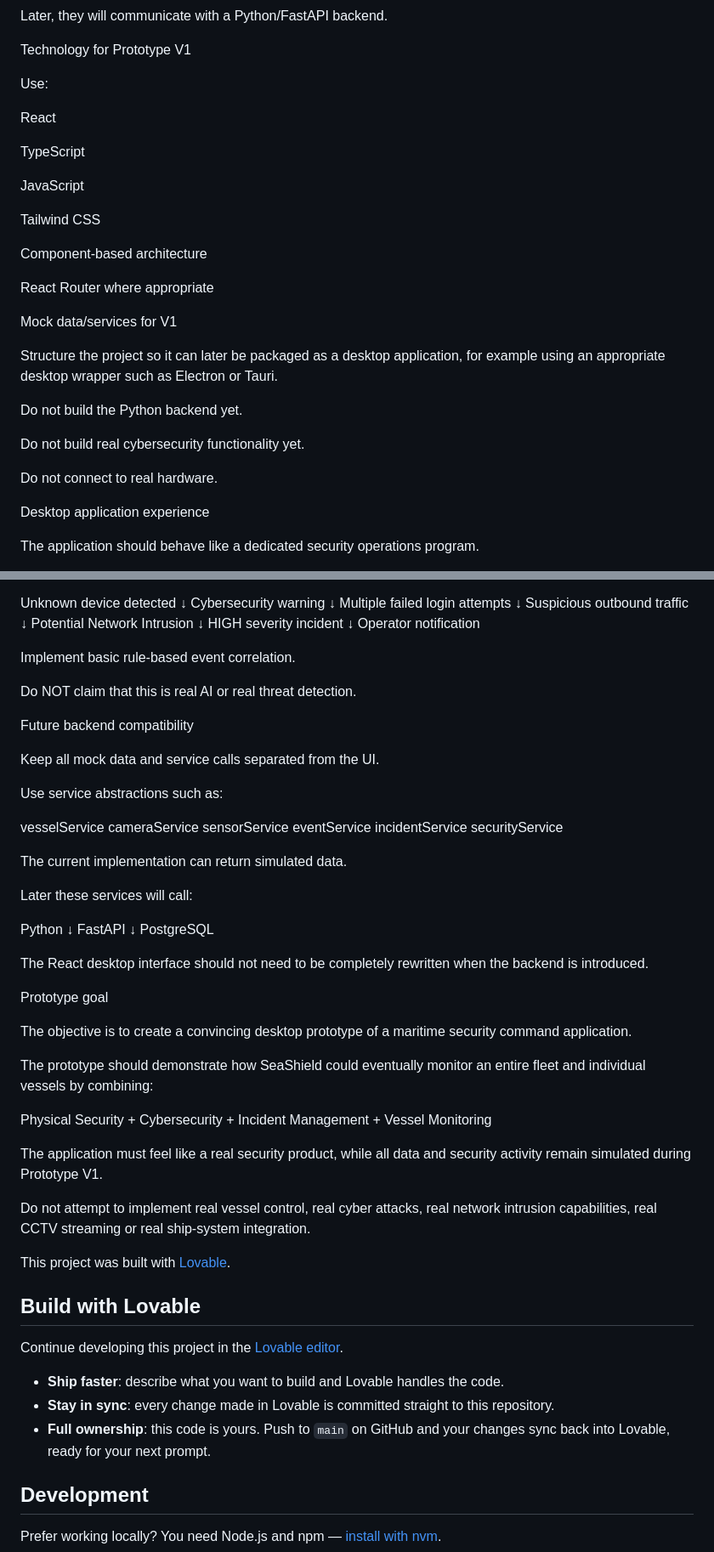
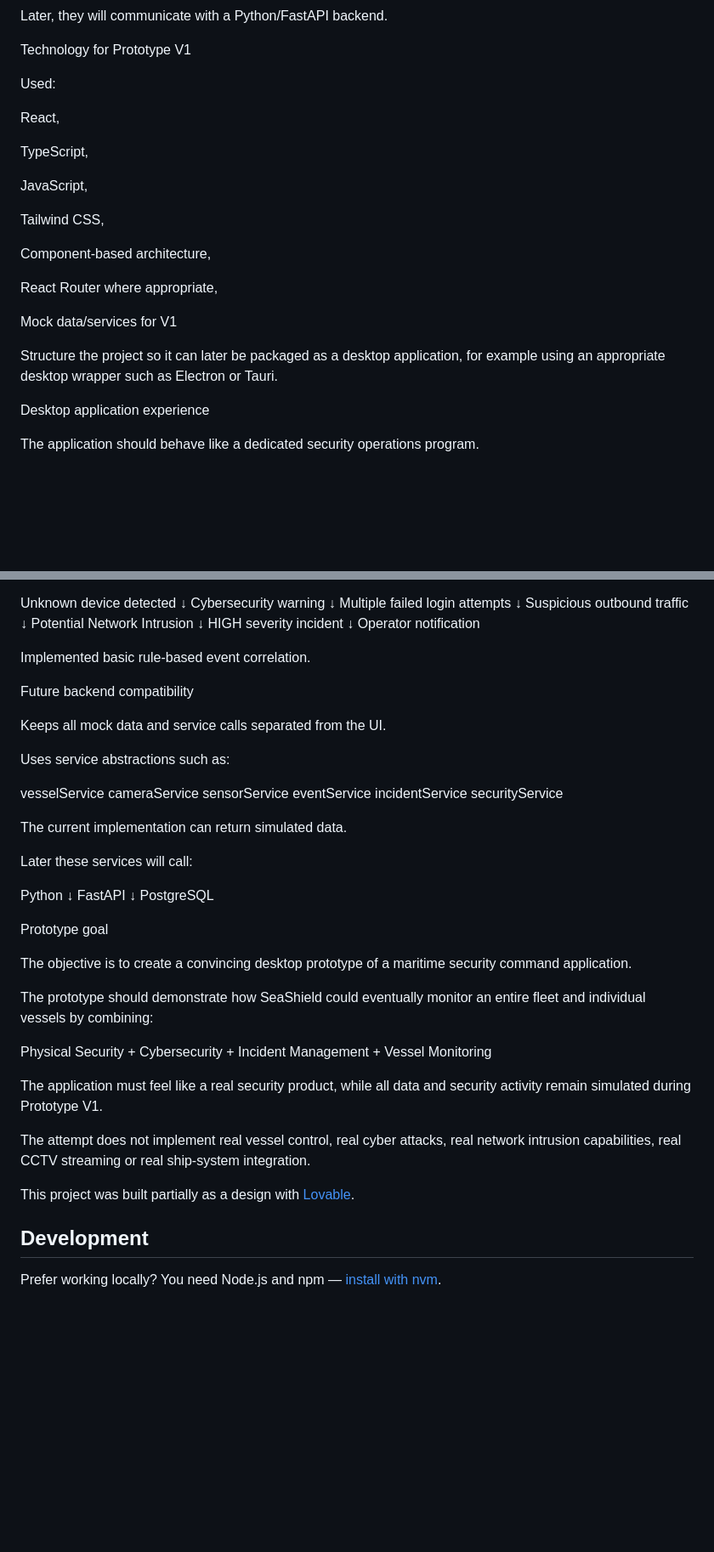
Before and after one commit to nonkylmik/SeaShield-V1.8-V2, a Markdown page: README.md, 2 parts joined by grey strips. Shown at 85% size. Rendered like a GitHub page; blank space fills up the shorter version.

Commit message:
Refine language and structure in README.md
Updated wording for clarity and consistency throughout the README file.

```diff
--- a/README.md
+++ b/README.md
@@ -92,29 +92,23 @@ Later, they will communicate with a Python/FastAPI backend.
 
 Technology for Prototype V1
 
-Use:
+Used:
 
-React
+React,
 
-TypeScript
+TypeScript,
 
-JavaScript
+JavaScript,
 
-Tailwind CSS
+Tailwind CSS,
 
-Component-based architecture
+Component-based architecture,
 
-React Router where appropriate
+React Router where appropriate,
 
 Mock data/services for V1
 
 Structure the project so it can later be packaged as a desktop application, for example using an appropriate desktop wrapper such as Electron or Tauri.
-
-Do not build the Python backend yet.
-
-Do not build real cybersecurity functionality yet.
-
-Do not connect to real hardware.
 
 Desktop application experience
 
@@ -431,15 +421,13 @@ HIGH severity incident
 Operator notification
 
 
-Implement basic rule-based event correlation.
-
-Do NOT claim that this is real AI or real threat detection.
+Implemented basic rule-based event correlation.
 
 Future backend compatibility
 
-Keep all mock data and service calls separated from the UI.
+Keeps all mock data and service calls separated from the UI.
 
-Use service abstractions such as:
+Uses service abstractions such as:
 
 vesselService
 cameraService
@@ -460,8 +448,6 @@ FastAPI
 PostgreSQL
 
 
-The React desktop interface should not need to be completely rewritten when the backend is introduced.
-
 Prototype goal
 
 The objective is to create a convincing desktop prototype of a maritime security command application.
@@ -472,17 +458,10 @@ Physical Security + Cybersecurity + Incident Management + Vessel Monitoring
 
 The application must feel like a real security product, while all data and security activity remain simulated during Prototype V1.
 
-Do not attempt to implement real vessel control, real cyber attacks, real network intrusion capabilities, real CCTV streaming or real ship-system integration.
+The attempt does not implement real vessel control, real cyber attacks, real network intrusion capabilities, real CCTV streaming or real ship-system integration.
 
-This project was built with [Lovable](https://lovable.dev).
+This project was built partially as a design with  [Lovable](https://lovable.dev).
 
-## Build with Lovable
-
-Continue developing this project in the [Lovable editor](https://lovable.dev/projects/5d4296d6-ca1f-42cc-a1f7-0bb86a04894b).
-
-- **Ship faster**: describe what you want to build and Lovable handles the code.
-- **Stay in sync**: every change made in Lovable is committed straight to this repository.
-- **Full ownership**: this code is yours. Push to `main` on GitHub and your changes sync back into Lovable, ready for your next prompt.
 
 ## Development
 
```
Also changed, not shown: other parts of README.md (+7 -11 lines).
